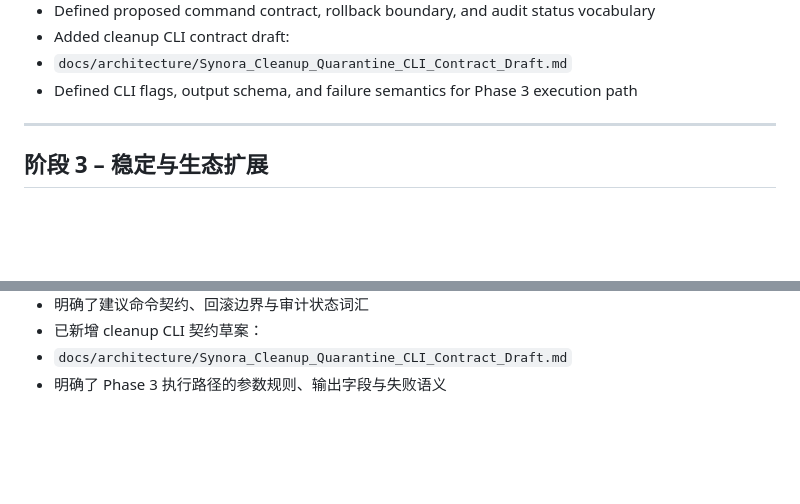
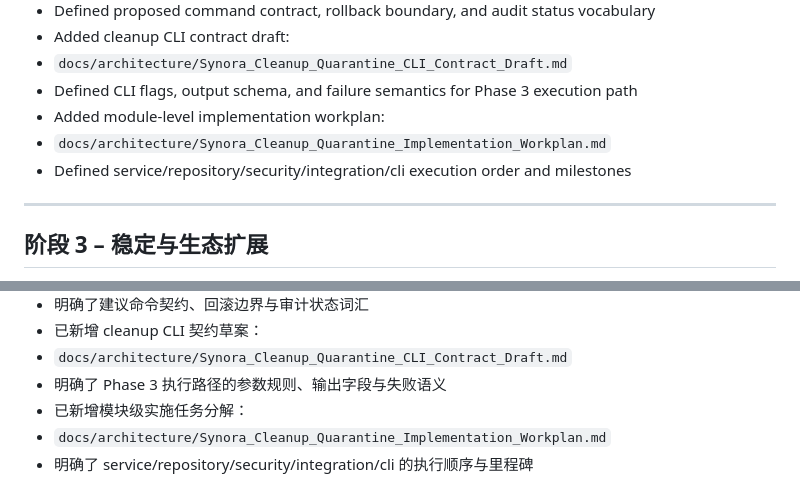
Before and after one commit to Alexandra-x-2025/synora, a Markdown page: docs/roadmap.md, 2 parts joined by grey strips. GitHub-like rendering; blank space fills up the shorter version.

```diff
--- a/docs/roadmap.md
+++ b/docs/roadmap.md
@@ -120,6 +120,9 @@ Kickoff update:
 - Added cleanup CLI contract draft:
 - `docs/architecture/Synora_Cleanup_Quarantine_CLI_Contract_Draft.md`
 - Defined CLI flags, output schema, and failure semantics for Phase 3 execution path
+- Added module-level implementation workplan:
+- `docs/architecture/Synora_Cleanup_Quarantine_Implementation_Workplan.md`
+- Defined service/repository/security/integration/cli execution order and milestones
 
 ---
 
@@ -139,3 +142,6 @@ Kickoff update:
 - 已新增 cleanup CLI 契约草案：
 - `docs/architecture/Synora_Cleanup_Quarantine_CLI_Contract_Draft.md`
 - 明确了 Phase 3 执行路径的参数规则、输出字段与失败语义
+- 已新增模块级实施任务分解：
+- `docs/architecture/Synora_Cleanup_Quarantine_Implementation_Workplan.md`
+- 明确了 service/repository/security/integration/cli 的执行顺序与里程碑
```
Also changed, not shown: DEVELOPMENT_LOG.md (+26 -0 lines), docs/architecture/Synora_Cleanup_Quarantine_Implementation_Workplan.md (added, +137 -0 lines).
